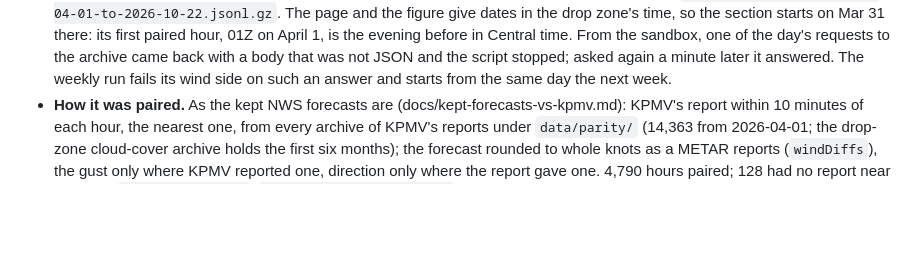
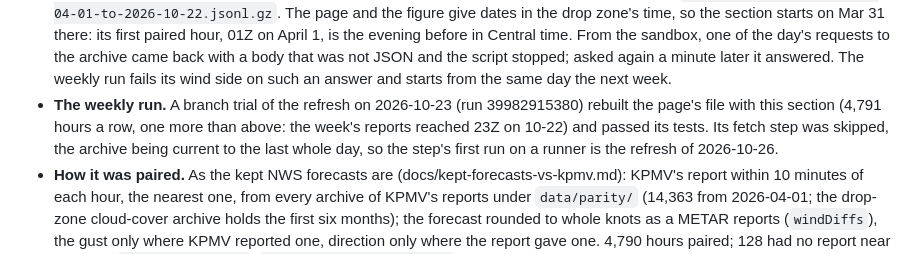
Before and after one commit to amelia-m/lspc-weather, a Markdown page: docs/surface-wind-sources.md, the part around the change. Drawn GitHub-style; blank space fills up the shorter version.

Commit message:
Record the refresh trial of the Open-Meteo wind section
Co-Authored-By: Claude Opus 5.5 <noreply@anthropic.com>
Claude-Session: https://claude.ai/code/session_01PwvQJS4FhUuPgRjZimqDac

```diff
--- a/docs/surface-wind-sources.md
+++ b/docs/surface-wind-sources.md
@@ -456,6 +456,12 @@ fetches each week's (`.github/workflows/ceiling-data-refresh.yml`).
   stopped; asked again a minute later it answered. The weekly run fails
   its wind side on such an answer and starts from the same day the next
   week.
+- **The weekly run.** A branch trial of the refresh on 2026-10-23 (run
+  39982915380) rebuilt the page's file with this section (4,791 hours a
+  row, one more than above: the week's reports reached 23Z on 10-22) and
+  passed its tests. Its fetch step was skipped, the archive being current
+  to the last whole day, so the step's first run on a runner is the
+  refresh of 2026-10-26.
 - **How it was paired.** As the kept NWS forecasts are
   (docs/kept-forecasts-vs-kpmv.md): KPMV's report within 10 minutes of
   each hour, the nearest one, from every archive of KPMV's reports under
```
